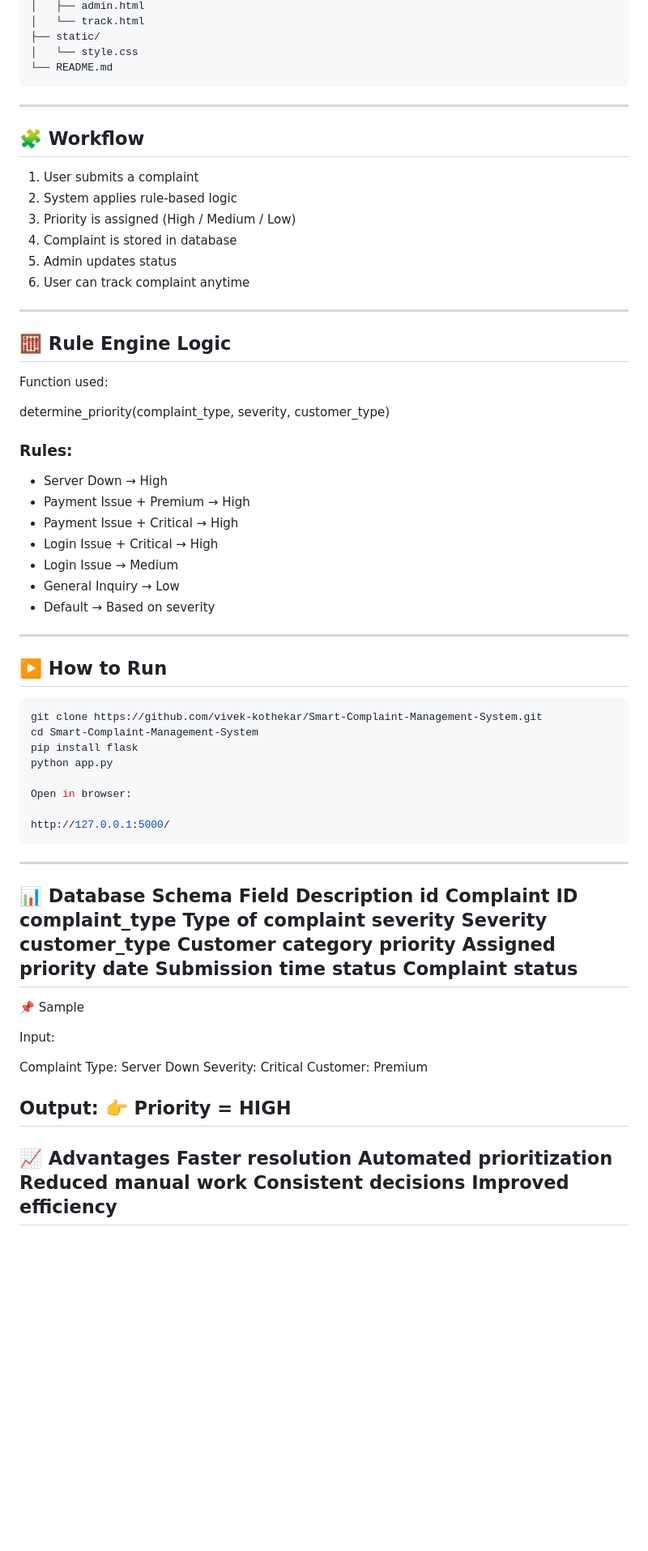
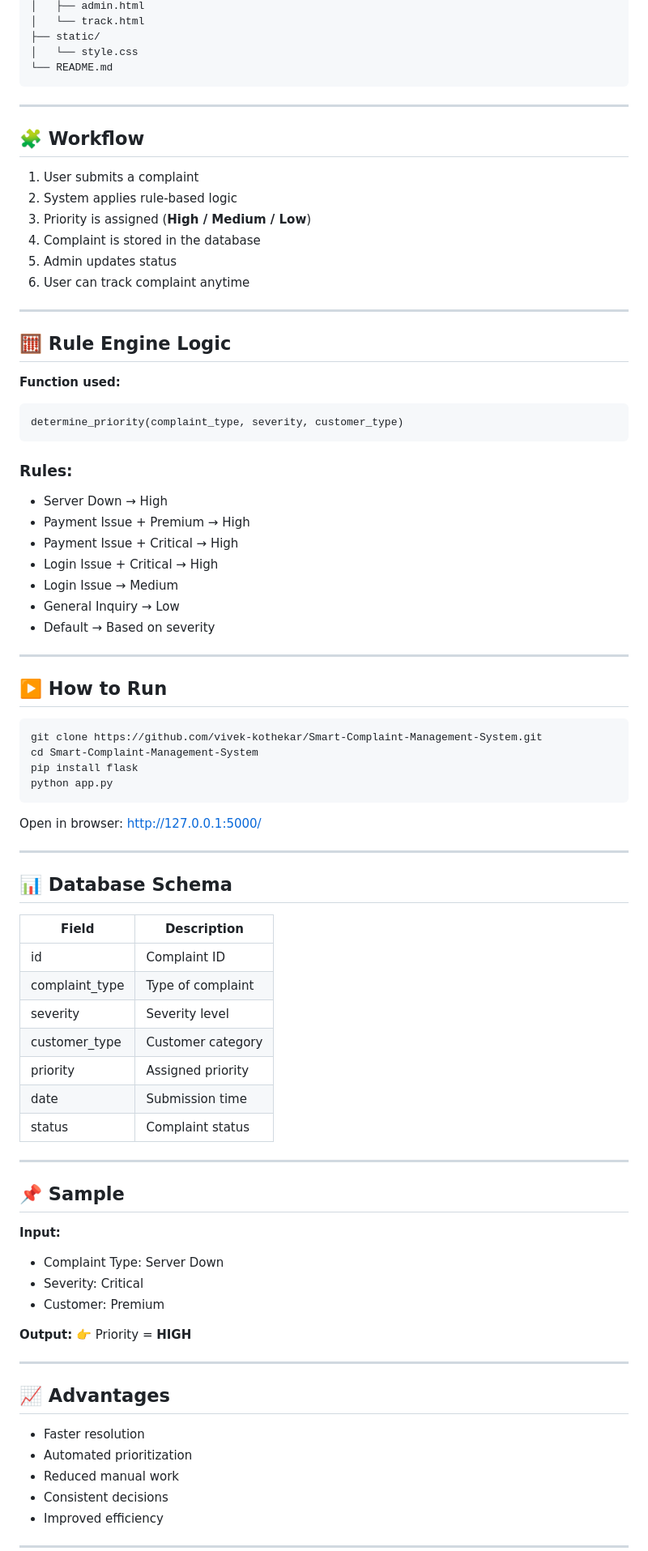
Before and after one commit to vivek-kothekar/Smart-Complaint-Management-System, a Markdown page: README.md, the part around one of its changes. Shown at 81% size. Drawn GitHub-style; blank space fills up the shorter version.

Commit message:
Format README.md for improved readability

````diff
--- a/README.md
+++ b/README.md
@@ -84,15 +92,14 @@ Smart-Complaint-Management-System/
 └── README.md
 ```
 
-
 ---
 
 ## 🧩 Workflow
 
 1. User submits a complaint
 2. System applies rule-based logic
-3. Priority is assigned (High / Medium / Low)
-4. Complaint is stored in database
+3. Priority is assigned (**High / Medium / Low**)
+4. Complaint is stored in the database
 5. Admin updates status
 6. User can track complaint anytime
 
@@ -100,20 +107,21 @@ Smart-Complaint-Management-System/
 
 ## 🧮 Rule Engine Logic
 
-Function used:
+**Function used:**
 
-
+```
 determine_priority(complaint_type, severity, customer_type)
-
+```
 
 ### Rules:
-- Server Down → High
-- Payment Issue + Premium → High
-- Payment Issue + Critical → High
-- Login Issue + Critical → High
-- Login Issue → Medium
-- General Inquiry → Low
-- Default → Based on severity
+
+* Server Down → High
+* Payment Issue + Premium → High
+* Payment Issue + Critical → High
+* Login Issue + Critical → High
+* Login Issue → Medium
+* General Inquiry → Low
+* Default → Based on severity
 
 ---
 
@@ -124,37 +132,46 @@ git clone https://github.com/vivek-kothekar/Smart-Complaint-Management-System.gi
 cd Smart-Complaint-Management-System
 pip install flask
 python app.py
+```
 
 Open in browser:
+http://127.0.0.1:5000/
 
-http://127.0.0.1:5000/
-```
 ---
-📊 Database Schema
-Field	Description
-id	Complaint ID
-complaint_type	Type of complaint
-severity	Severity
-customer_type	Customer category
-priority	Assigned priority
-date	Submission time
-status	Complaint status
+
+## 📊 Database Schema
+
+| Field          | Description       |
+| -------------- | ----------------- |
+| id             | Complaint ID      |
+| complaint_type | Type of complaint |
+| severity       | Severity level    |
+| customer_type  | Customer category |
+| priority       | Assigned priority |
+| date           | Submission time   |
+| status         | Complaint status  |
+
 ---
-📌 Sample
 
-Input:
+## 📌 Sample
 
-Complaint Type: Server Down
-Severity: Critical
-Customer: Premium
+**Input:**
 
-Output:
-👉 Priority = HIGH
+* Complaint Type: Server Down
+* Severity: Critical
+* Customer: Premium
+
+**Output:**
+👉 Priority = **HIGH**
+
 ---
-📈 Advantages
-Faster resolution
-Automated prioritization
-Reduced manual work
-Consistent decisions
-Improved efficiency
+
+## 📈 Advantages
+
+* Faster resolution
+* Automated prioritization
+* Reduced manual work
+* Consistent decisions
+* Improved efficiency
+
 ---
````
Also changed, not shown: other parts of README.md (+50 -37 lines).
